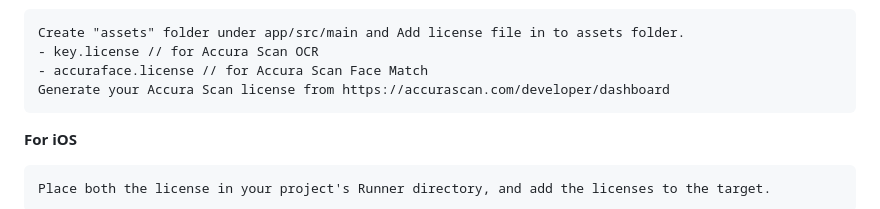
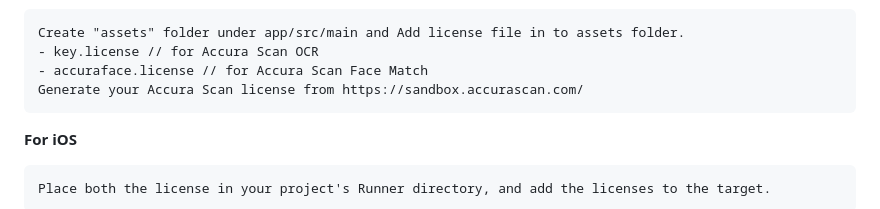
Before and after one commit to accurascan/Flutter-AccuraScan-KYC, a Markdown page: README.md, the part around the change. Rendered like a GitHub page.

````diff
--- a/README.md
+++ b/README.md
@@ -97,7 +97,7 @@ This license is use for get face match percentages between two face pictures.
 Create "assets" folder under app/src/main and Add license file in to assets folder.
 - key.license // for Accura Scan OCR
 - accuraface.license // for Accura Scan Face Match
-Generate your Accura Scan license from https://accurascan.com/developer/dashboard
+Generate your Accura Scan license from https://sandbox.accurascan.com/
 ```
 **For iOS**
 ```
````
